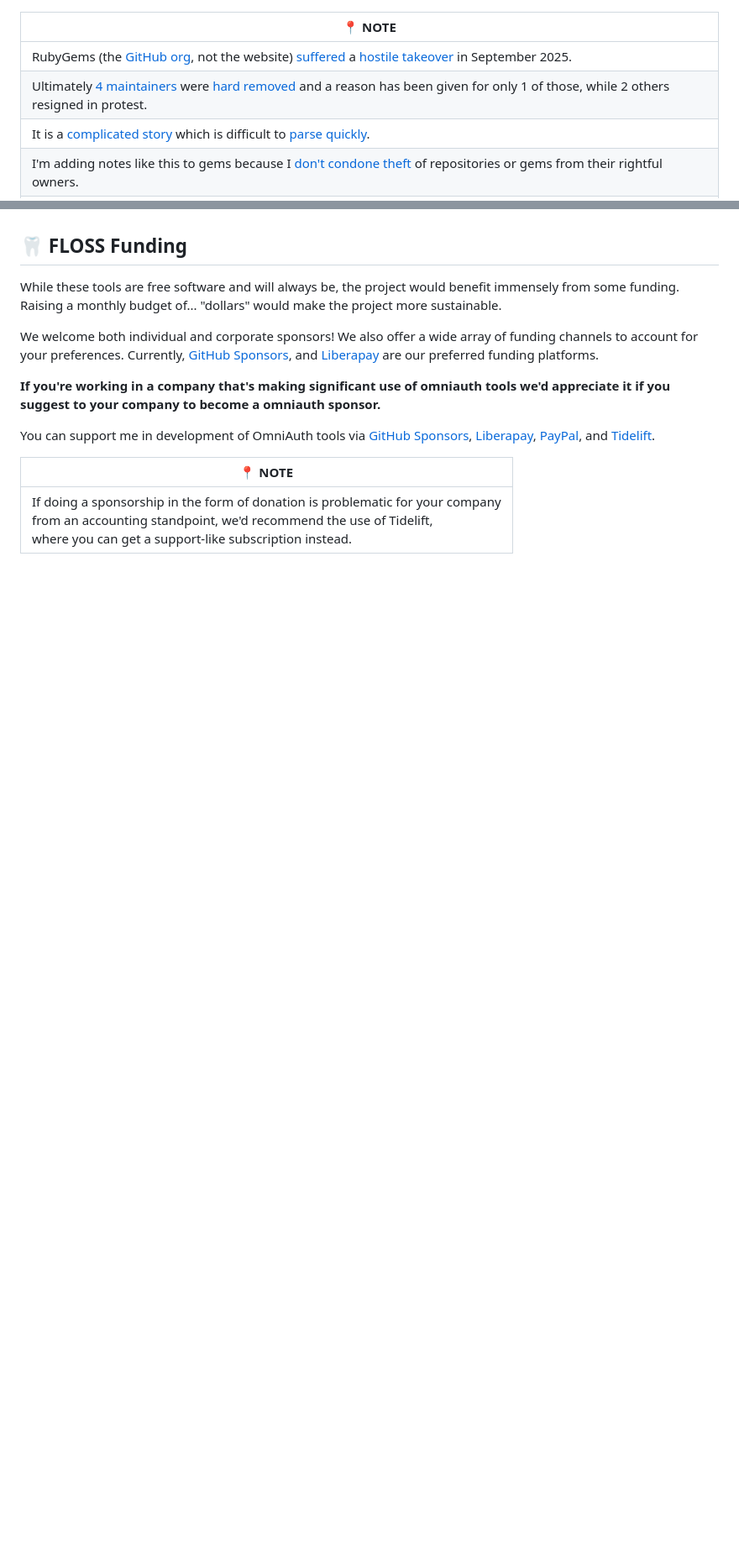
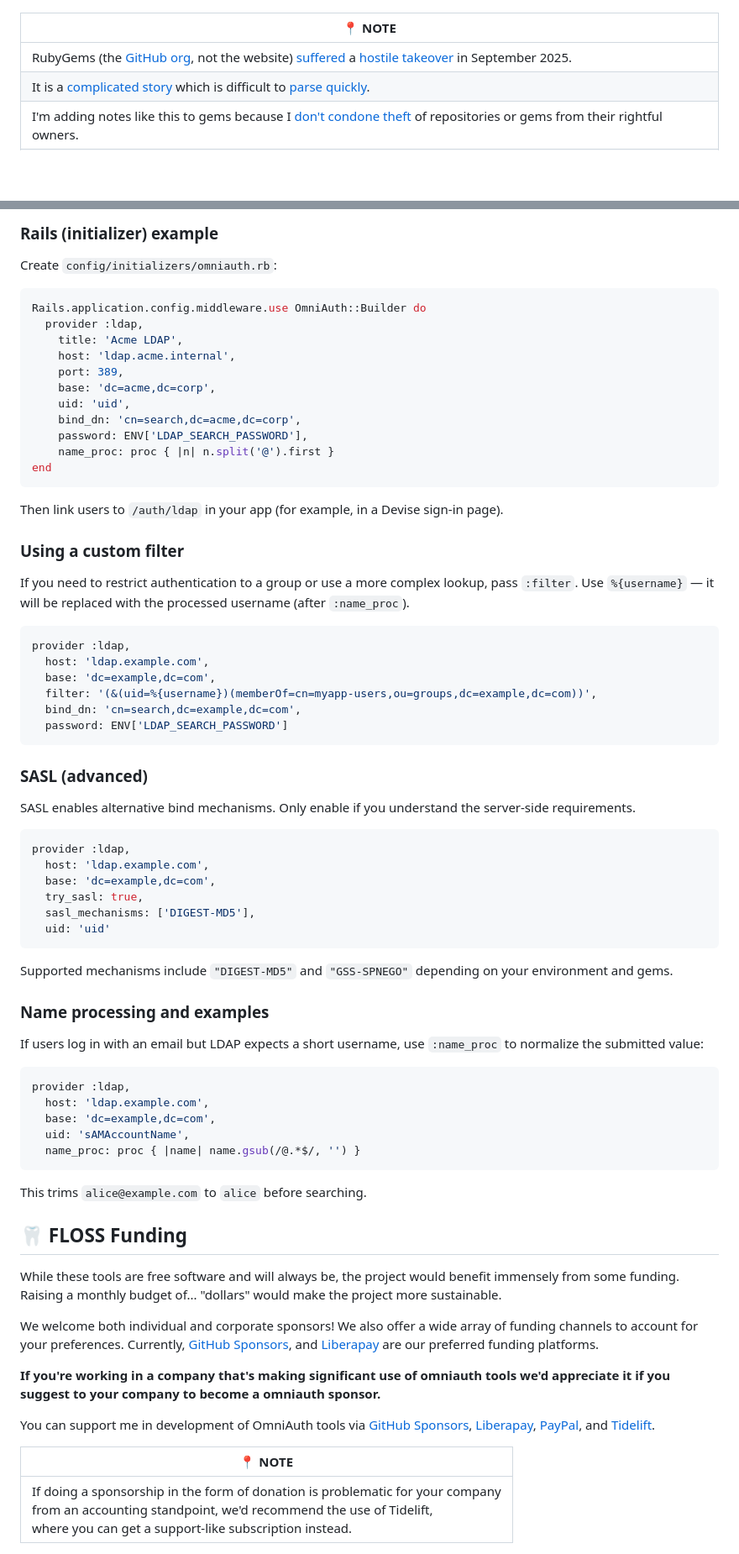
Before and after one commit to omniauth/omniauth-ldap, a Markdown page: README.md, 2 parts joined by grey strips. Shown at 84% size. Rendered like a GitHub page; blank space fills up the shorter version.

````diff
--- a/README.md
+++ b/README.md
@@ -1,7 +1,6 @@
 | 📍 NOTE                                                                                                                                                           |
 |-------------------------------------------------------------------------------------------------------------------------------------------------------------------|
 | RubyGems (the [GitHub org][rubygems-org], not the website) [suffered][draper-security] a [hostile takeover][ellen-takeover] in September 2025.                    |
-| Ultimately [4 maintainers][simi-removed] were [hard removed][martin-removed] and a reason has been given for only 1 of those, while 2 others resigned in protest. |
 | It is a [complicated story][draper-takeover] which is difficult to [parse quickly][draper-lies].                                                                  |
 | I'm adding notes like this to gems because I [don't condone theft][draper-theft] of repositories or gems from their rightful owners.                              |
 | If a similar theft happened with my repos/gems, I'd hope some would stand up for me.                                                                              |
@@ -205,3 +245,64 @@ Direct users to `/auth/ldap` to have them authenticated via your company's LDAP
+### Rails (initializer) example
+
+Create `config/initializers/omniauth.rb`:
+
+```ruby
+Rails.application.config.middleware.use OmniAuth::Builder do
+  provider :ldap,
+    title: 'Acme LDAP',
+    host: 'ldap.acme.internal',
+    port: 389,
+    base: 'dc=acme,dc=corp',
+    uid: 'uid',
+    bind_dn: 'cn=search,dc=acme,dc=corp',
+    password: ENV['LDAP_SEARCH_PASSWORD'],
+    name_proc: proc { |n| n.split('@').first }
+end
+```
+
+Then link users to `/auth/ldap` in your app (for example, in a Devise sign-in page).
+
+### Using a custom filter
+
+If you need to restrict authentication to a group or use a more complex lookup, pass `:filter`. Use `%{username}` — it will be replaced with the processed username (after `:name_proc`).
+
+```ruby
+provider :ldap,
+  host: 'ldap.example.com',
+  base: 'dc=example,dc=com',
+  filter: '(&(uid=%{username})(memberOf=cn=myapp-users,ou=groups,dc=example,dc=com))',
+  bind_dn: 'cn=search,dc=example,dc=com',
+  password: ENV['LDAP_SEARCH_PASSWORD']
+```
+
+### SASL (advanced)
+
+SASL enables alternative bind mechanisms. Only enable if you understand the server-side requirements.
+
+```ruby
+provider :ldap,
+  host: 'ldap.example.com',
+  base: 'dc=example,dc=com',
+  try_sasl: true,
+  sasl_mechanisms: ['DIGEST-MD5'],
+  uid: 'uid'
+```
+
+Supported mechanisms include `"DIGEST-MD5"` and `"GSS-SPNEGO"` depending on your environment and gems.
+
+### Name processing and examples
+
+If users log in with an email but LDAP expects a short username, use `:name_proc` to normalize the submitted value:
+
+```ruby
+provider :ldap,
+  host: 'ldap.example.com',
+  base: 'dc=example,dc=com',
+  uid: 'sAMAccountName',
+  name_proc: proc { |name| name.gsub(/@.*$/, '') }
+```
+
+This trims `alice@example.com` to `alice` before searching.
 
 ## 🦷 FLOSS Funding
 
````
Also changed, not shown: other parts of README.md (+72 -31 lines).
